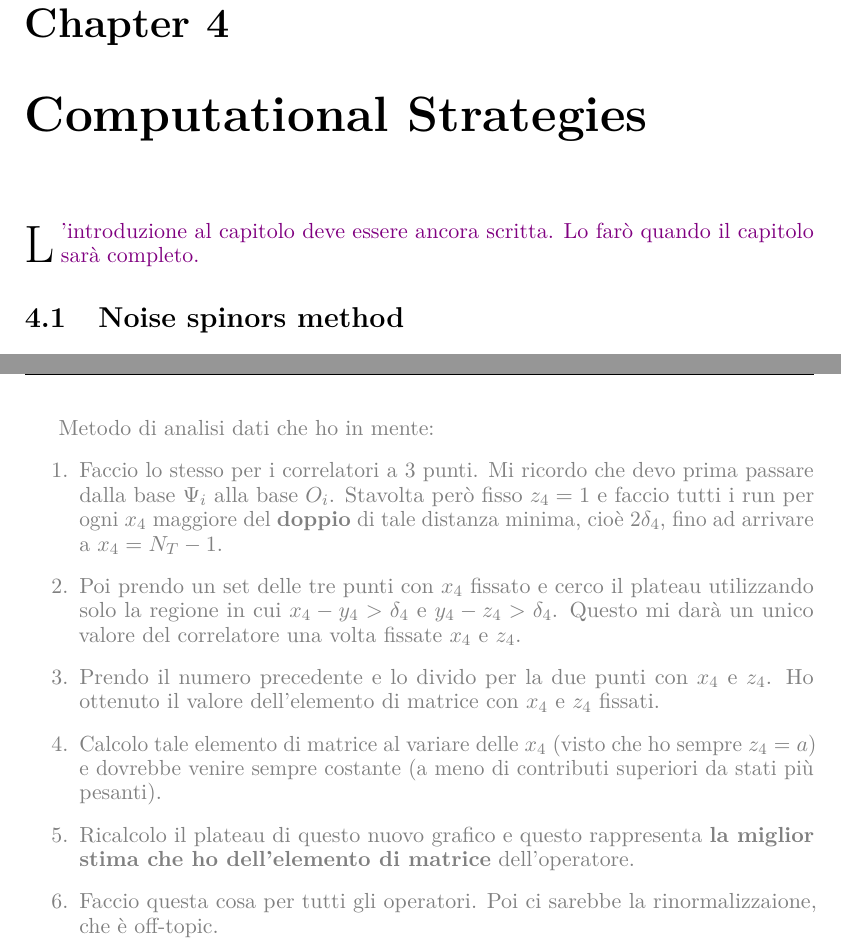
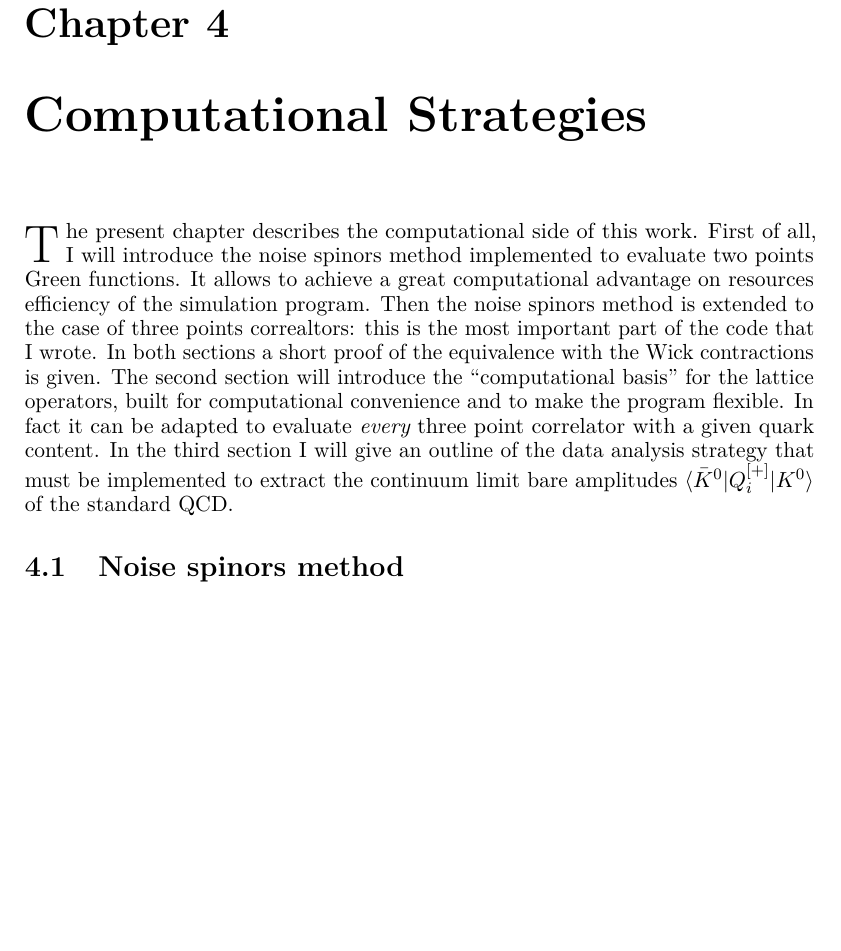
Before and after one commit to emanuelitoss/thesis-docs, a LaTeX thesis (latex-docs/thesis-tex/tesi-Rosi.tex): two parts of pages 44 and 51 of 66 before the commit and part of page 44 of 64 after it, the two joined at a grey line, cut so that both start at the same text, the shorter picture padded with empty space. The pictures show the PDF file latex-docs/thesis-tex/tesi-Rosi.pdf that the author committed with the source.

Commit message:
introduction 4th chapter V

```diff
--- a/latex-docs/thesis-tex/tesi-Rosi.tex
+++ b/latex-docs/thesis-tex/tesi-Rosi.tex
@@ -1625,7 +1625,14 @@ For simplicity, in this work I will use $G_{\bar K^0 K^0}^\text{FR}(x_4,z_4)$.
 %%%%%%%%%%%%%%%%%%%%%%%%%%%%%%%%%%%%% FOURTH CHAPTER %%%%%%%%%%%%%%%%%%%%%%%%%%%%%%%%%%%%%
 %%%%%%%%%%%%%%%%%%%%%%%%%%%%%%%%%%%%%%%%%%%%%%%%%%%%%%%%%%%%%%%%%%%%%%%%%%%%%%%%%%%%%%%%%
 \chapter{Computational Strategies}
-\lettrine[lines=2, findent=3pt, nindent=0pt]{L}{}\colv{'introduzione al capitolo deve essere ancora scritta. Lo farò quando il capitolo sarà completo.}
+\lettrine[lines=2, findent=3pt, nindent=0pt]{T}{}he present chapter describes the computational side of this work.
+First of all, I will introduce the noise spinors method implemented to evaluate two points Green functions.
+It allows to achieve a great computational advantage on resources efficiency of the simulation program.
+Then the noise spinors method is extended to the case of three points correaltors: this is the most important part of the code that I wrote.
+In both sections a short proof of the equivalence with the Wick contractions is given.
+The second section will introduce the ``computational basis'' for the lattice operators, built for computational convenience and to make the program flexible.
+In fact it can be adapted to evaluate {\it every} three point correlator with a given quark content.
+In the third section I will give an outline of the data analysis strategy that must be implemented to extract the continuum limit bare amplitudes $\la \bar K^0 | Q_i^{[+]} | K^0 \ra $ of the standard QCD.
 
 \section{Noise spinors method}
 \noindent
@@ -1885,21 +1892,6 @@ It consists in:
 $(i)$ a fit of amplitude values versus their associated lattice spacing $\mathcal{A}_i^\text{fit} (a) $ and
 $(ii)$ an \oaid\space extrapolation of the physical amplitude through $ \mathcal{A}_i^\text{QCD} = \mathcal{A}_i^\text{fit} (0) + O(a^2)$.
 
-
-\newpage
-\colg{
-    Metodo di analisi dati che ho in mente:
-    \begin{enumerate}
-        \item Faccio lo stesso per i correlatori a 3 punti.
-            Mi ricordo che devo prima passare dalla base $\Psi_i$ alla base $O_i$.
-            Stavolta però fisso $z_4 = 1$ e faccio tutti i run per ogni $x_4$ maggiore del {\bf doppio} di tale distanza minima, cioè $2\delta_4$, fino ad arrivare a $x_4 = N_T -1$.
-        \item Poi prendo un set delle tre punti con $x_4$ fissato e cerco il plateau utilizzando solo la regione in cui $x_4 - y_4 > \delta_4$ e $y_4-z_4 > \delta_4$. Questo mi darà un unico valore del correlatore una volta fissate $x_4$ e $z_4$.
-        \item Prendo il numero precedente e lo divido per la due punti con $x_4$ e $z_4$. Ho ottenuto il valore dell'elemento di matrice con $x_4$ e $z_4$ fissati.
-        \item Calcolo tale elemento di matrice al variare delle $x_4$ (visto che ho sempre $z_4=a$) e dovrebbe venire sempre costante (a meno di contributi superiori da stati più pesanti).
-        \item Ricalcolo il plateau di questo nuovo grafico e questo rappresenta {\bf la miglior stima che ho dell'elemento di matrice} dell'operatore.
-        \item Faccio questa cosa per tutti gli operatori. Poi ci sarebbe la rinormalizzaione, che è off-topic.
-    \end{enumerate}
-}
 
 
 %%%APPENDICE%%%
```
Also changed, not shown: latex-docs/thesis-tex/tesi-Rosi.pdf, latex-docs/thesis-tex/tesi-Rosi.tex (12 more changed lines), 1 other file.
